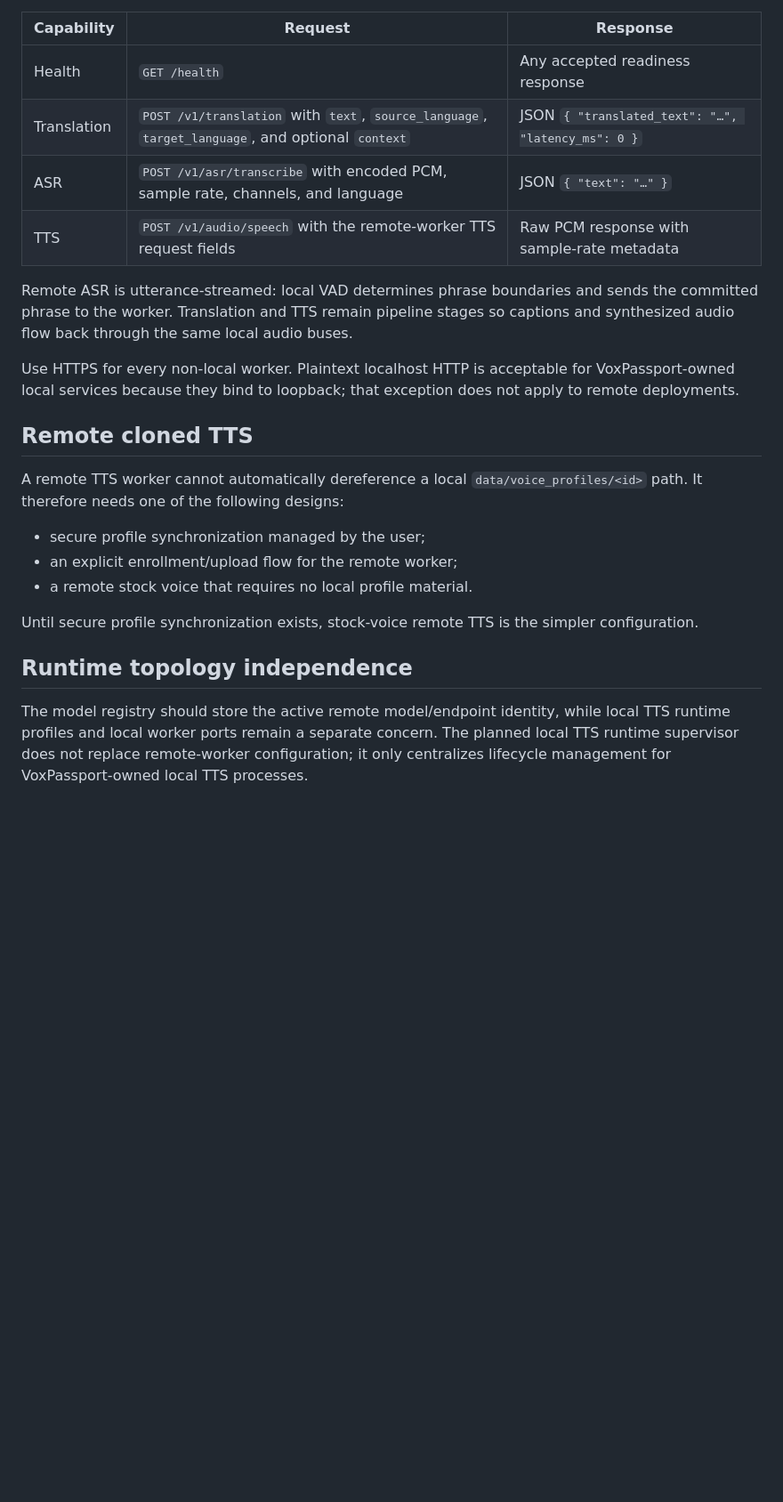
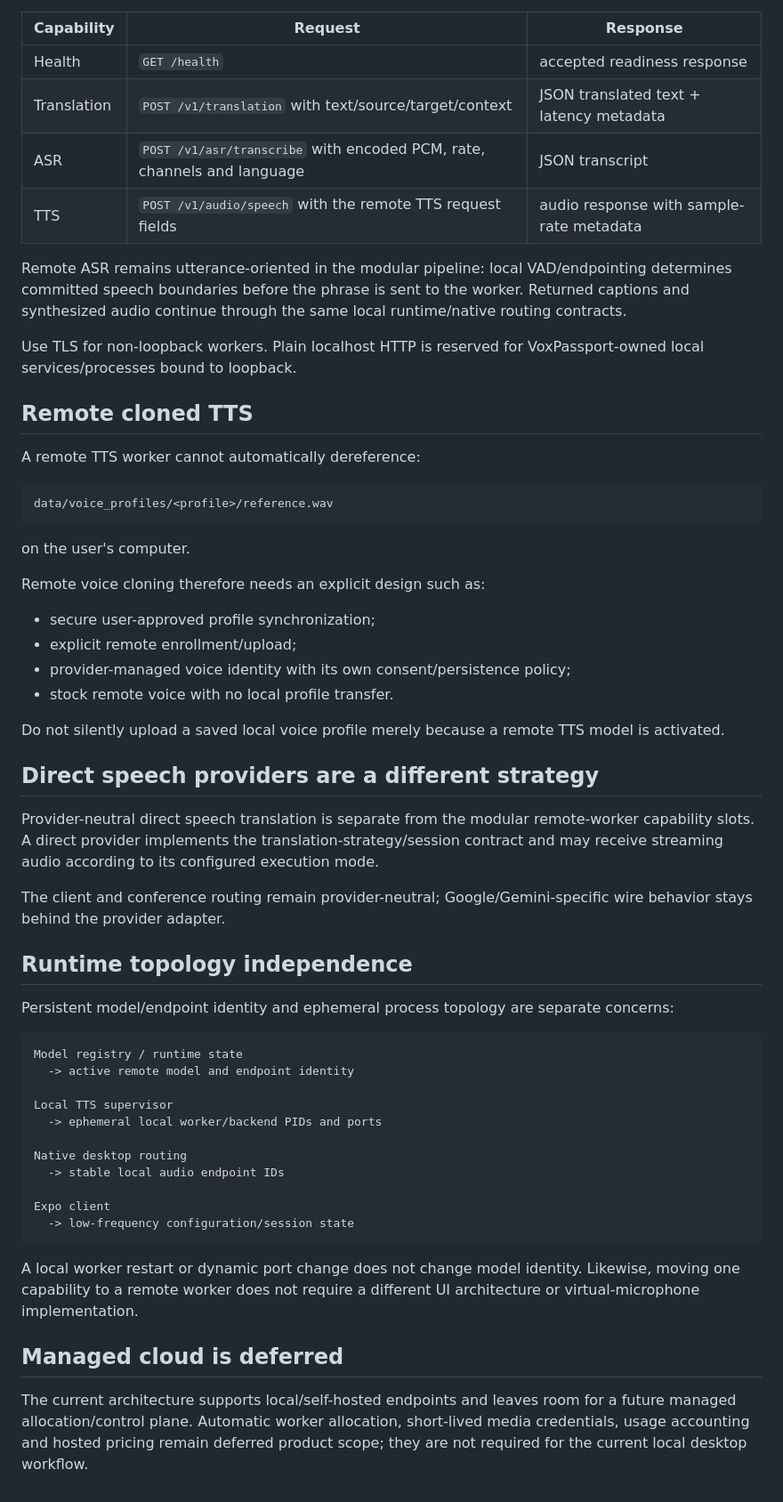
Before and after one commit to tuckthomas/VoxPassport, a Markdown page: docs/remote-workers.md, the part around one of its changes. Shown at 89% size. GitHub-like rendering; blank space fills up the shorter version.

````diff
--- a/docs/remote-workers.md
+++ b/docs/remote-workers.md
@@ -37,25 +72,60 @@ All requests include `Authorization: Bearer <token>` when configured.
 
 | Capability | Request | Response |
 | --- | --- | --- |
-| Health | `GET /health` | Any accepted readiness response |
-| Translation | `POST /v1/translation` with `text`, `source_language`, `target_language`, and optional `context` | JSON `{ "translated_text": "…", "latency_ms": 0 }` |
-| ASR | `POST /v1/asr/transcribe` with encoded PCM, sample rate, channels, and language | JSON `{ "text": "…" }` |
-| TTS | `POST /v1/audio/speech` with the remote-worker TTS request fields | Raw PCM response with sample-rate metadata |
+| Health | `GET /health` | accepted readiness response |
+| Translation | `POST /v1/translation` with text/source/target/context | JSON translated text + latency metadata |
+| ASR | `POST /v1/asr/transcribe` with encoded PCM, rate, channels and language | JSON transcript |
+| TTS | `POST /v1/audio/speech` with the remote TTS request fields | audio response with sample-rate metadata |
 
-Remote ASR is utterance-streamed: local VAD determines phrase boundaries and sends the committed phrase to the worker. Translation and TTS remain pipeline stages so captions and synthesized audio flow back through the same local audio buses.
+Remote ASR remains utterance-oriented in the modular pipeline: local VAD/endpointing determines committed speech boundaries before the phrase is sent to the worker. Returned captions and synthesized audio continue through the same local runtime/native routing contracts.
 
-Use HTTPS for every non-local worker. Plaintext localhost HTTP is acceptable for VoxPassport-owned local services because they bind to loopback; that exception does not apply to remote deployments.
+Use TLS for non-loopback workers. Plain localhost HTTP is reserved for VoxPassport-owned local services/processes bound to loopback.
 
 ## Remote cloned TTS
 
-A remote TTS worker cannot automatically dereference a local `data/voice_profiles/<id>` path. It therefore needs one of the following designs:
+A remote TTS worker cannot automatically dereference:
 
-- secure profile synchronization managed by the user;
-- an explicit enrollment/upload flow for the remote worker;
-- a remote stock voice that requires no local profile material.
+```text
+data/voice_profiles/<profile>/reference.wav
+```
 
-Until secure profile synchronization exists, stock-voice remote TTS is the simpler configuration.
+on the user's computer.
+
+Remote voice cloning therefore needs an explicit design such as:
+
+- secure user-approved profile synchronization;
+- explicit remote enrollment/upload;
+- provider-managed voice identity with its own consent/persistence policy;
+- stock remote voice with no local profile transfer.
+
+Do not silently upload a saved local voice profile merely because a remote TTS model is activated.
+
+## Direct speech providers are a different strategy
+
+Provider-neutral direct speech translation is separate from the modular remote-worker capability slots. A direct provider implements the translation-strategy/session contract and may receive streaming audio according to its configured execution mode.
+
+The client and conference routing remain provider-neutral; Google/Gemini-specific wire behavior stays behind the provider adapter.
 
 ## Runtime topology independence
 
-The model registry should store the active remote model/endpoint identity, while local TTS runtime profiles and local worker ports remain a separate concern. The planned local TTS runtime supervisor does not replace remote-worker configuration; it only centralizes lifecycle management for VoxPassport-owned local TTS processes.
+Persistent model/endpoint identity and ephemeral process topology are separate concerns:
+
+```text
+Model registry / runtime state
+  -> active remote model and endpoint identity
+
+Local TTS supervisor
+  -> ephemeral local worker/backend PIDs and ports
+
+Native desktop routing
+  -> stable local audio endpoint IDs
+
+Expo client
+  -> low-frequency configuration/session state
+```
+
+A local worker restart or dynamic port change does not change model identity. Likewise, moving one capability to a remote worker does not require a different UI architecture or virtual-microphone implementation.
+
+## Managed cloud is deferred
+
+The current architecture supports local/self-hosted endpoints and leaves room for a future managed allocation/control plane. Automatic worker allocation, short-lived media credentials, usage accounting and hosted pricing remain deferred product scope; they are not required for the current local desktop workflow.
````
Also changed, not shown: other parts of docs/remote-workers.md (+48 -13 lines).
